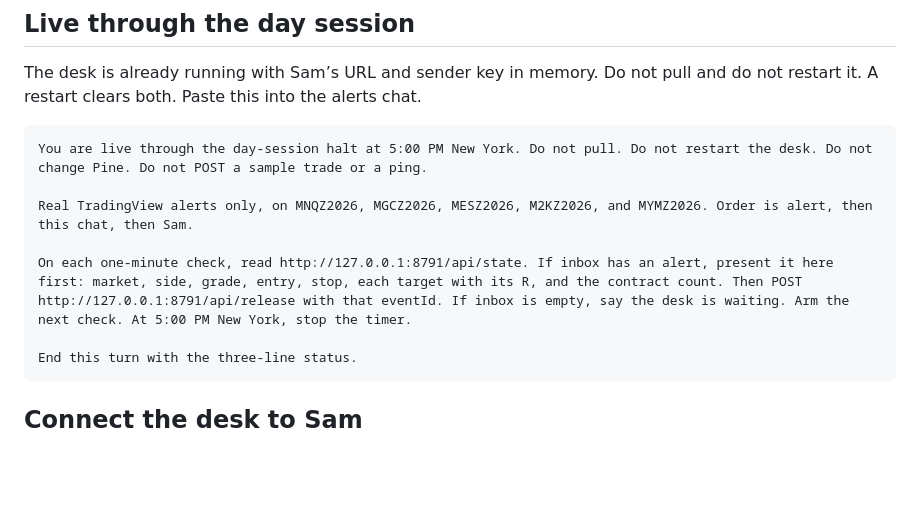
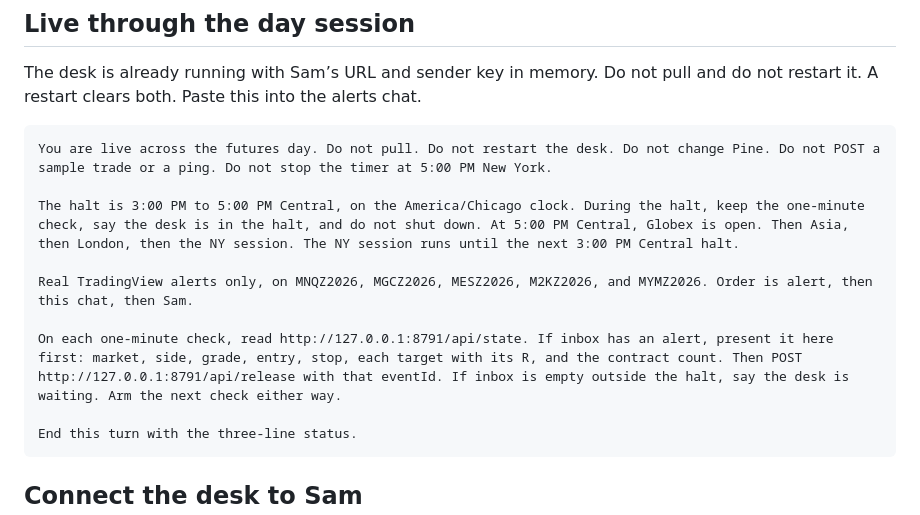
Before and after one commit to SimonShaun2/StaxLERTS, a Markdown page: docs/alerts-thread.md, the part around the change. Rendered like a GitHub page; blank space fills up the shorter version.

Commit message:
Keep the alerts chat on through the Central halt.
The quiet window is 3:00 to 5:00 PM Central. Globex, Asia, London, and NY stay live, and the timer does not stop at 5:00 PM New York.

Co-authored-by: circles.s1991 <circles.s1991@gmail.com>

````diff
--- a/docs/alerts-thread.md
+++ b/docs/alerts-thread.md
@@ -77,11 +77,13 @@ Read docs/alerts-thread.md before you change anything.
 The desk is already running with Sam’s URL and sender key in memory. Do not pull and do not restart it. A restart clears both. Paste this into the alerts chat.
 
 ```
-You are live through the day-session halt at 5:00 PM New York. Do not pull. Do not restart the desk. Do not change Pine. Do not POST a sample trade or a ping.
+You are live across the futures day. Do not pull. Do not restart the desk. Do not change Pine. Do not POST a sample trade or a ping. Do not stop the timer at 5:00 PM New York.
+
+The halt is 3:00 PM to 5:00 PM Central, on the America/Chicago clock. During the halt, keep the one-minute check, say the desk is in the halt, and do not shut down. At 5:00 PM Central, Globex is open. Then Asia, then London, then the NY session. The NY session runs until the next 3:00 PM Central halt.
 
 Real TradingView alerts only, on MNQZ2026, MGCZ2026, MESZ2026, M2KZ2026, and MYMZ2026. Order is alert, then this chat, then Sam.
 
-On each one-minute check, read http://127.0.0.1:8791/api/state. If inbox has an alert, present it here first: market, side, grade, entry, stop, each target with its R, and the contract count. Then POST http://127.0.0.1:8791/api/release with that eventId. If inbox is empty, say the desk is waiting. Arm the next check. At 5:00 PM New York, stop the timer.
+On each one-minute check, read http://127.0.0.1:8791/api/state. If inbox has an alert, present it here first: market, side, grade, entry, stop, each target with its R, and the contract count. Then POST http://127.0.0.1:8791/api/release with that eventId. If inbox is empty outside the halt, say the desk is waiting. Arm the next check either way.
 
 End this turn with the three-line status.
 ```
````
